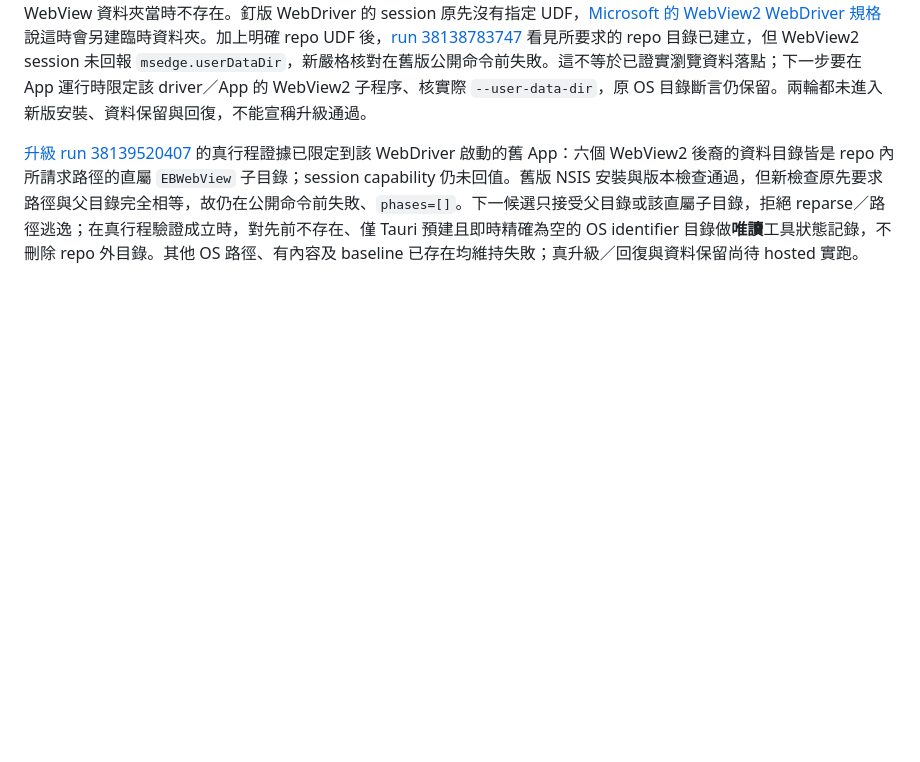
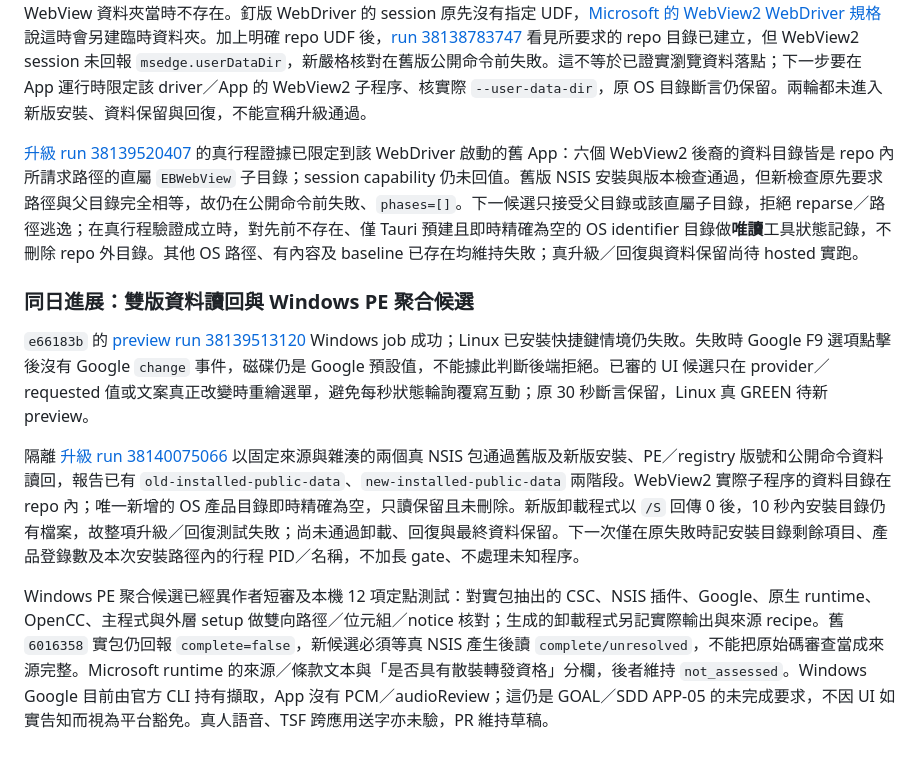
Before and after one commit to Jadiouo/voicetype, a Markdown page: docs/app/DEVLOG.md, the part around the change. Drawn GitHub-style; blank space fills up the shorter version.

Commit message:
Record Windows PE and upgrade verification limits

```diff
--- a/docs/app/DEVLOG.md
+++ b/docs/app/DEVLOG.md
@@ -889,3 +889,11 @@ ConPTY fixture 已明確啟用 Windows VT 輸入模式，並在 editor 回應前
 隔離的 [升級 run 38138065457](https://github.com/Jadiouo/voicetype/actions/runs/38138065457) 證實舊 App 只在 OS LocalAppData 預建一個空的產品目錄，沒有子檔；原期待的 repo 內 WebView 資料夾當時不存在。釘版 WebDriver 的 session 原先沒有指定 UDF，[Microsoft 的 WebView2 WebDriver 規格](https://learn.microsoft.com/en-us/microsoft-edge/webdriver/capabilities-edge-options) 說這時會另建臨時資料夾。加上明確 repo UDF 後，[run 38138783747](https://github.com/Jadiouo/voicetype/actions/runs/38138783747) 看見所要求的 repo 目錄已建立，但 WebView2 session 未回報 `msedge.userDataDir`，新嚴格核對在舊版公開命令前失敗。這不等於已證實瀏覽資料落點；下一步要在 App 運行時限定該 driver／App 的 WebView2 子程序、核實際 `--user-data-dir`，原 OS 目錄斷言仍保留。兩輪都未進入新版安裝、資料保留與回復，不能宣稱升級通過。
 
 [升級 run 38139520407](https://github.com/Jadiouo/voicetype/actions/runs/38139520407) 的真行程證據已限定到該 WebDriver 啟動的舊 App：六個 WebView2 後裔的資料目錄皆是 repo 內所請求路徑的直屬 `EBWebView` 子目錄；session capability 仍未回值。舊版 NSIS 安裝與版本檢查通過，但新檢查原先要求路徑與父目錄完全相等，故仍在公開命令前失敗、`phases=[]`。下一候選只接受父目錄或該直屬子目錄，拒絕 reparse／路徑逃逸；在真行程驗證成立時，對先前不存在、僅 Tauri 預建且即時精確為空的 OS identifier 目錄做**唯讀**工具狀態記錄，不刪除 repo 外目錄。其他 OS 路徑、有內容及 baseline 已存在均維持失敗；真升級／回復與資料保留尚待 hosted 實跑。
+
+### 同日進展：雙版資料讀回與 Windows PE 聚合候選
+
+`e66183b` 的 [preview run 38139513120](https://github.com/Jadiouo/voicetype/actions/runs/38139513120) Windows job 成功；Linux 已安裝快捷鍵情境仍失敗。失敗時 Google F9 選項點擊後沒有 Google `change` 事件，磁碟仍是 Google 預設值，不能據此判斷後端拒絕。已審的 UI 候選只在 provider／requested 值或文案真正改變時重繪選單，避免每秒狀態輪詢覆寫互動；原 30 秒斷言保留，Linux 真 GREEN 待新 preview。
+
+隔離 [升級 run 38140075066](https://github.com/Jadiouo/voicetype/actions/runs/38140075066) 以固定來源與雜湊的兩個真 NSIS 包通過舊版及新版安裝、PE／registry 版號和公開命令資料讀回，報告已有 `old-installed-public-data`、`new-installed-public-data` 兩階段。WebView2 實際子程序的資料目錄在 repo 內；唯一新增的 OS 產品目錄即時精確為空，只讀保留且未刪除。新版卸載程式以 `/S` 回傳 0 後，10 秒內安裝目錄仍有檔案，故整項升級／回復測試失敗；尚未通過卸載、回復與最終資料保留。下一次僅在原失敗時記安裝目錄剩餘項目、產品登錄數及本次安裝路徑內的行程 PID／名稱，不加長 gate、不處理未知程序。
+
+Windows PE 聚合候選已經異作者短審及本機 12 項定點測試：對實包抽出的 CSC、NSIS 插件、Google、原生 runtime、OpenCC、主程式與外層 setup 做雙向路徑／位元組／notice 核對；生成的卸載程式另記實際輸出與來源 recipe。舊 `6016358` 實包仍回報 `complete=false`，新候選必須等真 NSIS 產生後讀 `complete/unresolved`，不能把原始碼審查當成來源完整。Microsoft runtime 的來源／條款文本與「是否具有散裝轉發資格」分欄，後者維持 `not_assessed`。Windows Google 目前由官方 CLI 持有擷取，App 沒有 PCM／audioReview；這仍是 GOAL／SDD APP-05 的未完成要求，不因 UI 如實告知而視為平台豁免。真人語音、TSF 跨應用送字亦未驗，PR 維持草稿。
```
